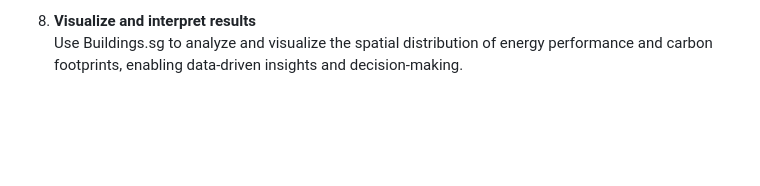
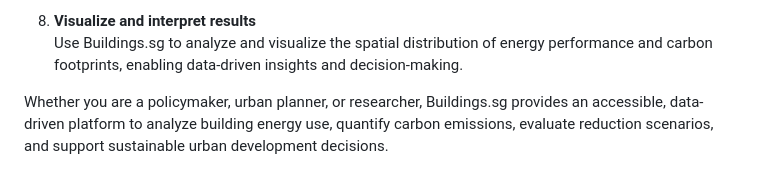
Before and after one commit to City-Syntax/buildings.sg, a Markdown page: README.md, the part around the change. Rendered like a GitHub page; blank space fills up the shorter version.

```diff
--- a/README.md
+++ b/README.md
@@ -132,3 +132,5 @@ Here is an example workflow demonstrating how to use Buildings.sg for urban ener
 
 8. **Visualize and interpret results**
    Use Buildings.sg to analyze and visualize the spatial distribution of energy performance and carbon footprints, enabling data-driven insights and decision-making.
+
+Whether you are a policymaker, urban planner, or researcher, Buildings.sg provides an accessible, data-driven platform to analyze building energy use, quantify carbon emissions, evaluate reduction scenarios, and support sustainable urban development decisions.
```
